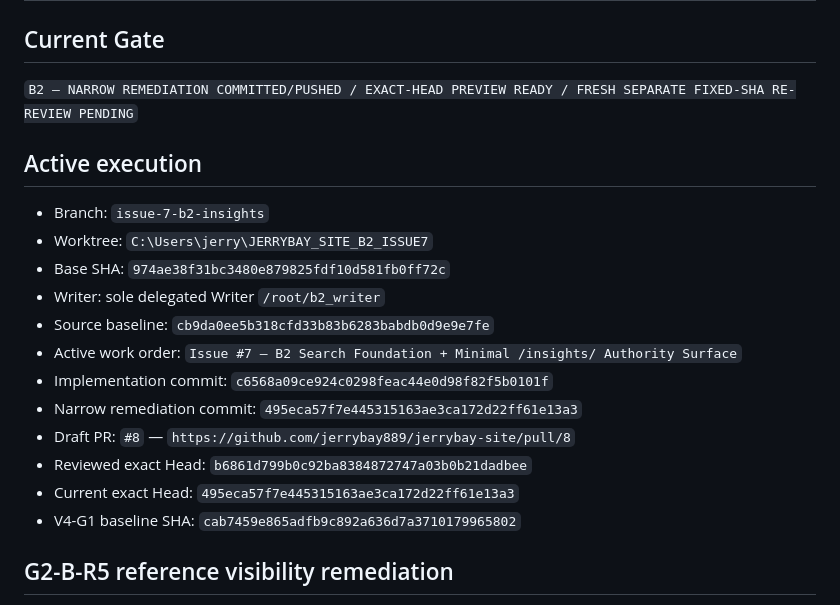
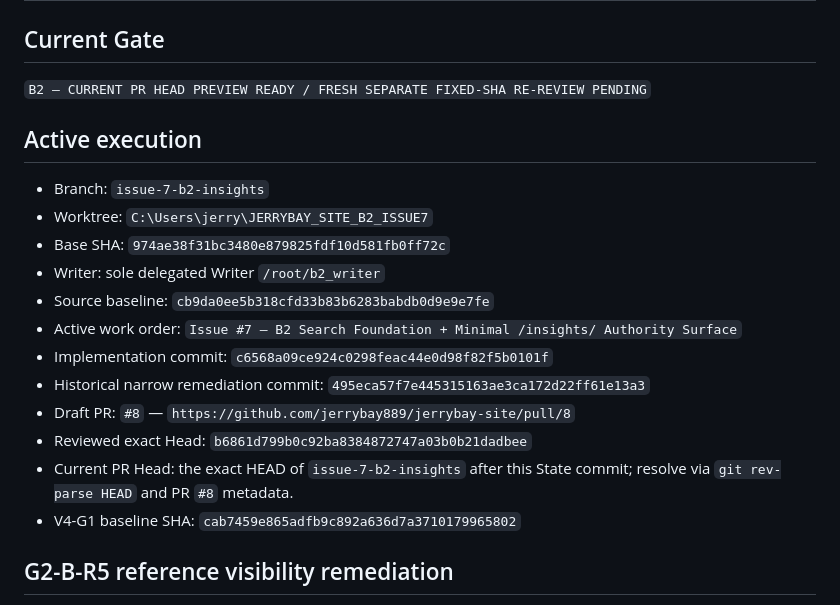
Before and after one commit to jerrybay889/jerrybay-site, a Markdown page: docs/jerrybay-v4/04_STATE.md, the part around one of its changes. Drawn GitHub-style.

```diff
--- a/docs/jerrybay-v4/04_STATE.md
+++ b/docs/jerrybay-v4/04_STATE.md
@@ -2,7 +2,7 @@
 
 ## Current Gate
 
-`B2 — NARROW REMEDIATION COMMITTED/PUSHED / EXACT-HEAD PREVIEW READY / FRESH SEPARATE FIXED-SHA RE-REVIEW PENDING`
+`B2 — CURRENT PR HEAD PREVIEW READY / FRESH SEPARATE FIXED-SHA RE-REVIEW PENDING`
 
 ## Active execution
 
@@ -13,10 +13,10 @@
 - Source baseline: `cb9da0ee5b318cfd33b83b6283babdb0d9e9e7fe`
 - Active work order: `Issue #7 — B2 Search Foundation + Minimal /insights/ Authority Surface`
 - Implementation commit: `c6568a09ce924c0298feac44e0d98f82f5b0101f`
-- Narrow remediation commit: `495eca57f7e445315163ae3ca172d22ff61e13a3`
+- Historical narrow remediation commit: `495eca57f7e445315163ae3ca172d22ff61e13a3`
 - Draft PR: `#8` — `https://github.com/jerrybay889/jerrybay-site/pull/8`
 - Reviewed exact Head: `b6861d799b0c92ba8384872747a03b0b21dadbee`
-- Current exact Head: `495eca57f7e445315163ae3ca172d22ff61e13a3`
+- Current PR Head: the exact HEAD of `issue-7-b2-insights` after this State commit; resolve via `git rev-parse HEAD` and PR `#8` metadata.
 - V4-G1 baseline SHA: `cab7459e865adfb9c892a636d7a3710179965802`
 
 ## G2-B-R5 reference visibility remediation
```
Also changed, not shown: other parts of docs/jerrybay-v4/04_STATE.md (+12 -10 lines).
